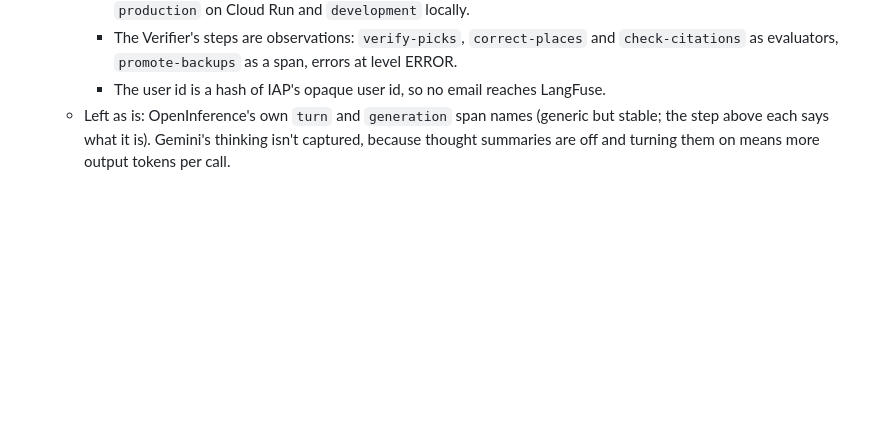
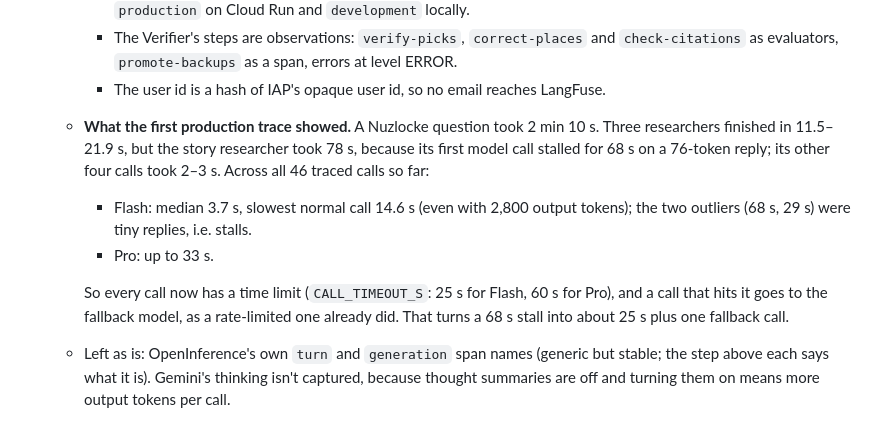
Before and after one commit to colettak16/Lockesmith, a Markdown page: docs/decisions.md, the part around the change. Rendered like a GitHub page; blank space fills up the shorter version.

```diff
--- a/docs/decisions.md
+++ b/docs/decisions.md
@@ -255,6 +255,11 @@ Design choices:
     - Tags are set at creation from the run state (`vanilla`/`randomized`, `nuzlocke`, `custom-rules`). Environment is `production` on Cloud Run and `development` locally.
     - The Verifier's steps are observations: `verify-picks`, `correct-places` and `check-citations` as evaluators, `promote-backups` as a span, errors at level ERROR.
     - The user id is a hash of IAP's opaque user id, so no email reaches LangFuse.
+  - **What the first production trace showed.** A Nuzlocke question took 2 min 10 s. Three researchers finished in 11.5–21.9 s, but the story researcher took 78 s, because its first model call stalled for 68 s on a 76-token reply; its other four calls took 2–3 s. Across all 46 traced calls so far:
+    - Flash: median 3.7 s, slowest normal call 14.6 s (even with 2,800 output tokens); the two outliers (68 s, 29 s) were tiny replies, i.e. stalls.
+    - Pro: up to 33 s.
+
+    So every call now has a time limit (`CALL_TIMEOUT_S`: 25 s for Flash, 60 s for Pro), and a call that hits it goes to the fallback model, as a rate-limited one already did. That turns a 68 s stall into about 25 s plus one fallback call.
   - Left as is: OpenInference's own `turn` and `generation` span names (generic but stable; the step above each says what it is). Gemini's thinking isn't captured, because thought summaries are off and turning them on means more output tokens per call.
 - **Cost.** LangFuse's built-in prices don't match LiteLLM's `vertex_ai/` names or these Gemini versions. Prices live in `agent/pricing.py`, read from Google's pricing page on 2026-11-01:
   - 3.5 Flash: $1.50 / $9.00 per 1M input / output tokens
```
Also changed, not shown: README.md (+14 -1 lines), docs/images/langfuse-agent-graph.png (added), docs/images/langfuse-timeline.png (added), 2 other files.
